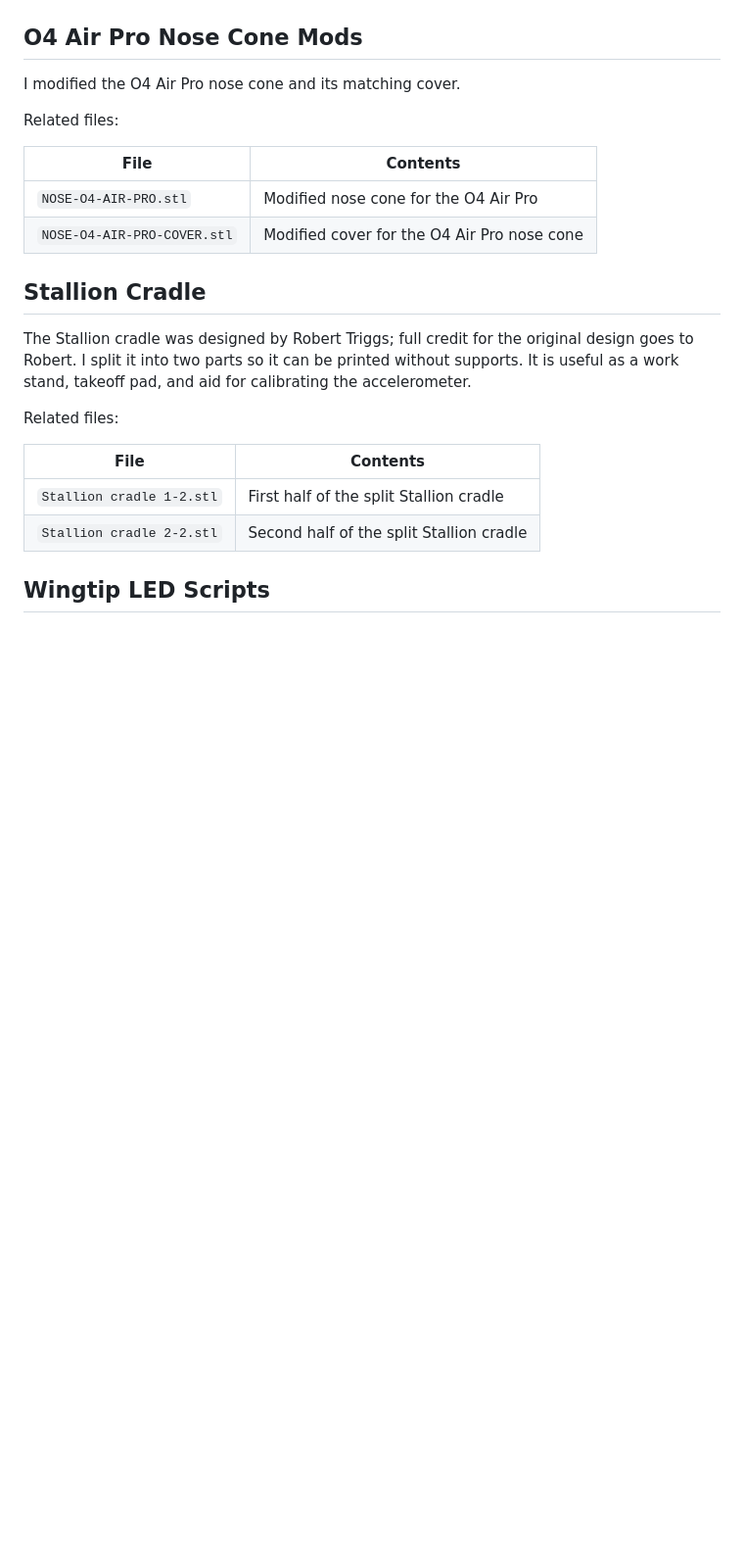
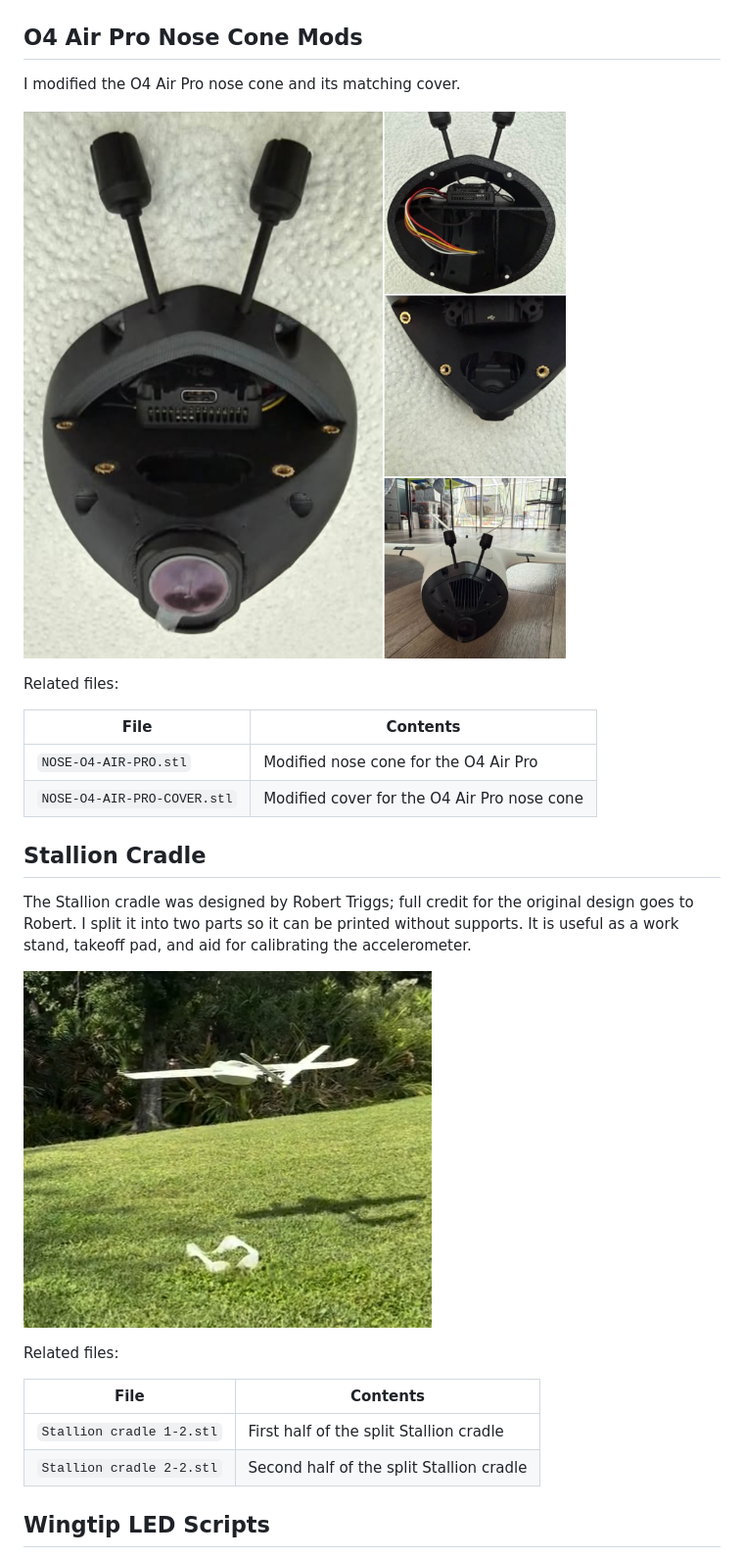
Before and after one commit to GenCodeInc/Flightory-GenCodeMods-StallionVTOL, a Markdown page: README.md, the part around one of its changes. Shown at 98% size. Rendered like a GitHub page; pictures changed too: images/o4-air-pro-nose-cone.png (added), images/stallion-cradle.png (added); blank space fills up the shorter version.

Commit message:
Add project photos to README
Co-authored-by: Copilot <223556219+Copilot@users.noreply.github.com>

```diff
--- a/README.md
+++ b/README.md
@@ -15,6 +15,8 @@ Modified front motor mount for the SPARKHOBBY / KINGMAX KM1203MD mini digital se
 
 I modified the O4 Air Pro nose cone and its matching cover.
 
+![O4 Air Pro nose cone and cover installed](images/o4-air-pro-nose-cone.png)
+
 Related files:
 
 | File | Contents |
@@ -29,6 +31,8 @@ design goes to Robert. I split it into two parts so it can be printed without
 supports. It is useful as a work stand, takeoff pad, and aid for calibrating
 the accelerometer.
 
+![Stallion cradle parts](images/stallion-cradle.png)
+
 Related files:
 
 | File | Contents |
```
Also changed, not shown: other parts of README.md (+2 -0 lines), images/stallion-led-lights.png (added).
